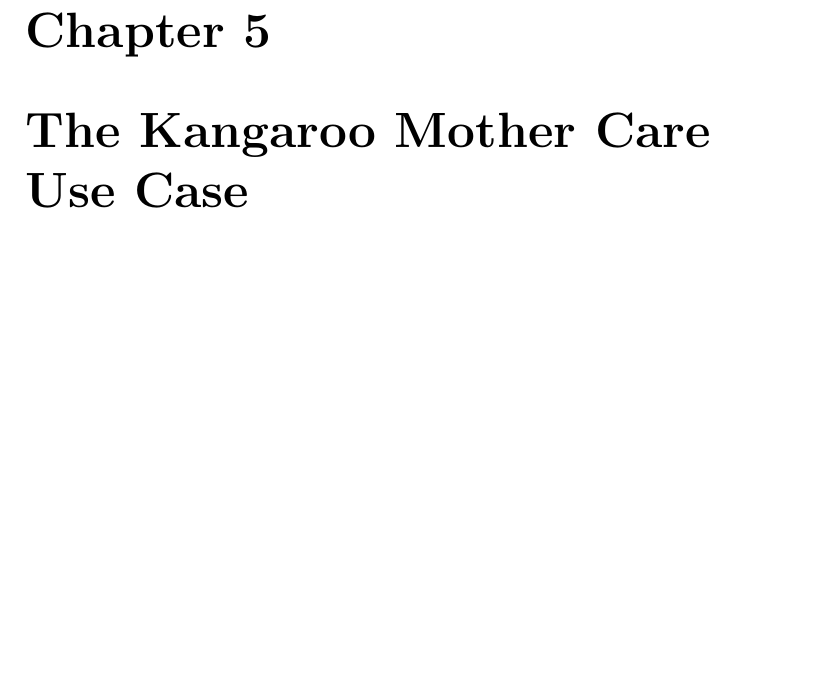
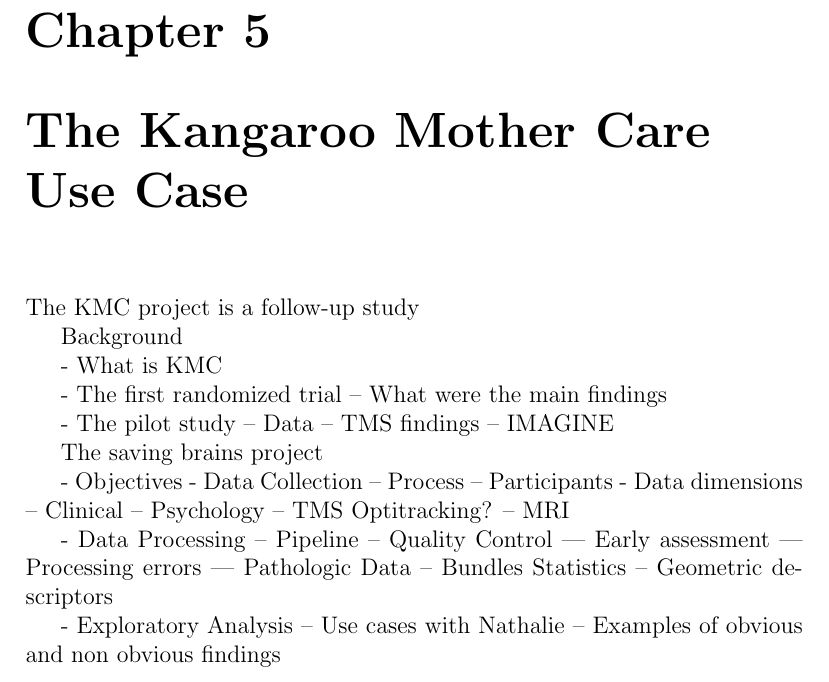
Before and after one commit to diego0020/disertation, a LaTeX thesis (main.tex, which reads 04_kmc400.tex): part of page 94 of 105, cut so that both start at the same text, the shorter picture padded with empty space. Compiled offline with pdfLaTeX.

Commit message:
kmc outline

```diff
--- a/04_kmc400.tex
+++ b/04_kmc400.tex
@@ -1 +1,42 @@
 \label{chap_kmc400}
+
+The KMC project is a follow-up study
+
+
+Background
+
+- What is KMC
+
+- The first randomized trial
+-- What were the main findings
+
+- The pilot study
+ -- Data
+ -- TMS findings
+ -- IMAGINE
+
+
+The saving brains project
+
+ - Objectives
+ - Data Collection
+ -- Process
+ -- Participants
+ - Data dimensions
+ -- Clinical
+ -- Psychology
+ -- TMS Optitracking?
+ -- MRI
+
+ - Data Processing
+ -- Pipeline
+ -- Quality Control
+ --- Early assessment
+ --- Processing errors
+ --- Pathologic Data
+ -- Bundles Statistics
+ -- Geometric descriptors
+
+ - Exploratory Analysis
+ -- Use cases with Nathalie
+ -- Examples of obvious and non obvious findings
```
